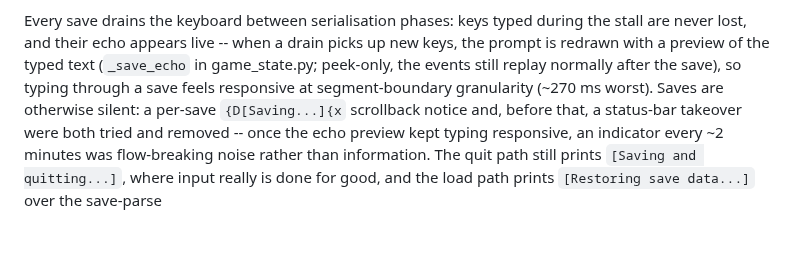
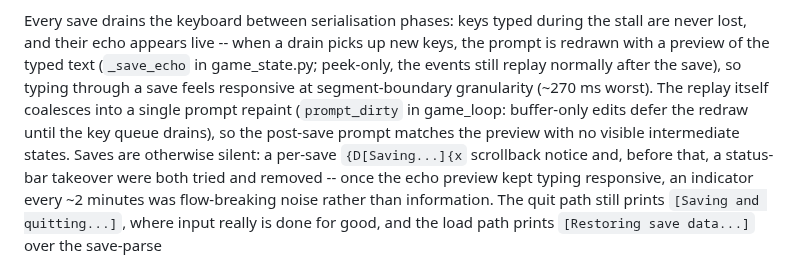
Before and after one commit to ZechyW/primesud, a Markdown page: docs/PRIME_UX.md, the part around the change. Rendered like a GitHub page; blank space fills up the shorter version.

Commit message:
docs(ux): note coalesced post-save prompt replay in PRIME_UX.md
Co-Authored-By: Claude Fable 5 <noreply@anthropic.com>

```diff
--- a/docs/PRIME_UX.md
+++ b/docs/PRIME_UX.md
@@ -328,7 +328,11 @@ during the stall are never lost, and their echo appears live -- when a
 drain picks up new keys, the prompt is redrawn with a preview of the
 typed text (`_save_echo` in game_state.py; peek-only, the events still
 replay normally after the save), so typing through a save feels
-responsive at segment-boundary granularity (~270 ms worst).  Saves are
+responsive at segment-boundary granularity (~270 ms worst).  The replay
+itself coalesces into a single prompt repaint (`prompt_dirty` in
+game_loop: buffer-only edits defer the redraw until the key queue
+drains), so the post-save prompt matches the preview with no visible
+intermediate states.  Saves are
 otherwise silent: a per-save `{D[Saving...]{x` scrollback notice and,
 before that, a status-bar takeover were both tried and removed -- once
 the echo preview kept typing responsive, an indicator every ~2 minutes
```
